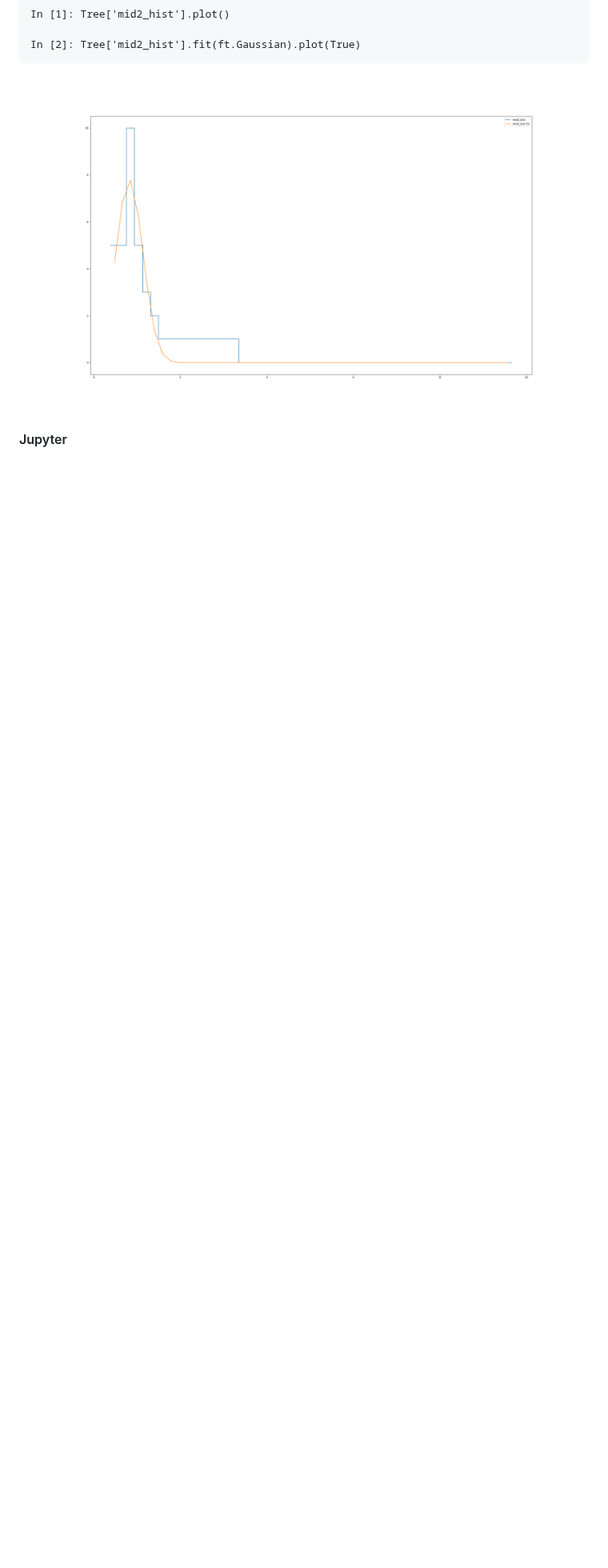
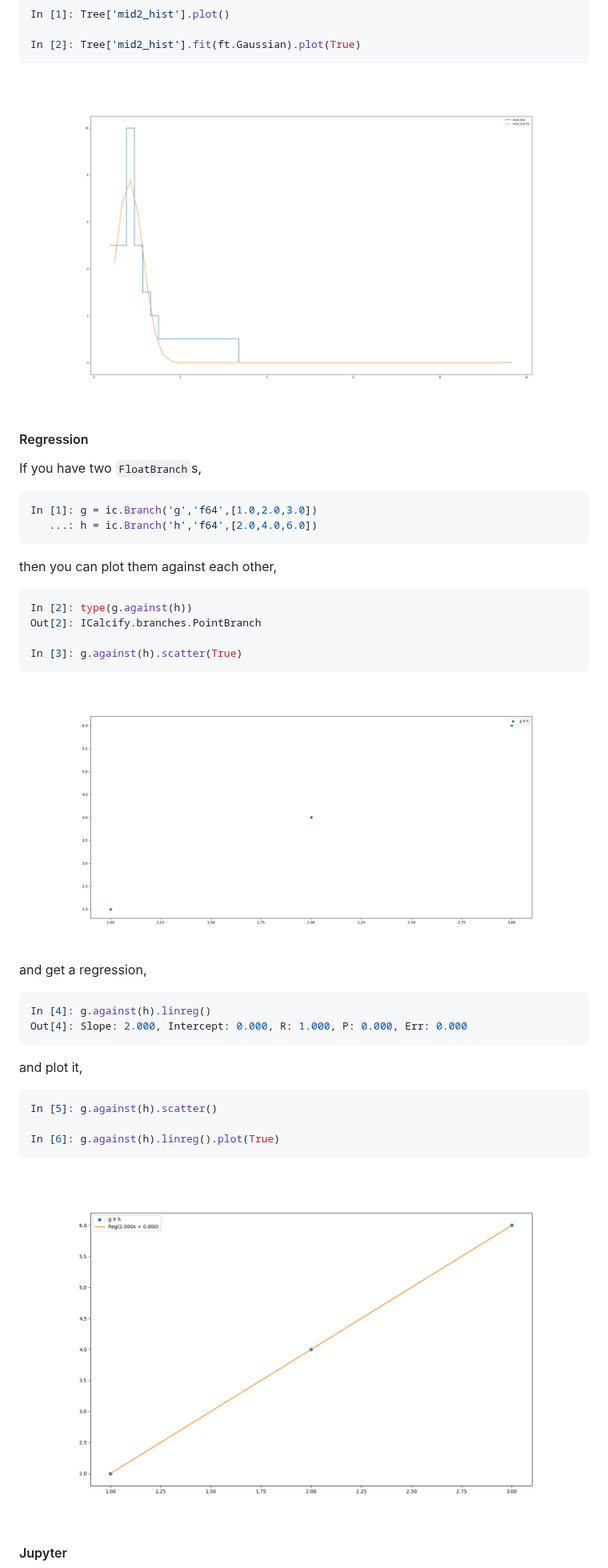
Before and after one commit to JTPond/ICalcify, a Markdown page: README.md, the part around one of its changes. Shown at 80% size. GitHub-like rendering; pictures changed too: img/img_6.png (added), img/img_7.png (added); blank space fills up the shorter version.

````diff
--- a/README.md
+++ b/README.md
@@ -198,5 +204,40 @@ In [2]: Tree['mid2_hist'].fit(ft.Gaussian).plot(True)
 
 ![Ex4](img/img_4.png?raw=true "Example 4")
 
+#### Regression
+
+If you have two `FloatBranch`s,
+
+```python
+In [1]: g = ic.Branch('g','f64',[1.0,2.0,3.0])
+   ...: h = ic.Branch('h','f64',[2.0,4.0,6.0])
+```
+then you can plot them against each other,
+
+```python
+In [2]: type(g.against(h))
+Out[2]: ICalcify.branches.PointBranch
+
+In [3]: g.against(h).scatter(True)
+```
+
+![Ex5](img/img_6.png?raw=true "Example 5")
+
+and get a regression,
+
+```python
+In [4]: g.against(h).linreg()
+Out[4]: Slope: 2.000, Intercept: 0.000, R: 1.000, P: 0.000, Err: 0.000
+```
+and plot it,
+
+```python
+In [5]: g.against(h).scatter()
+
+In [6]: g.against(h).linreg().plot(True)
+```
+
+![Ex6](img/img_7.png?raw=true "Example 6")
+
 #### Jupyter
 
````
Also changed, not shown: other parts of README.md (+21 -15 lines).
